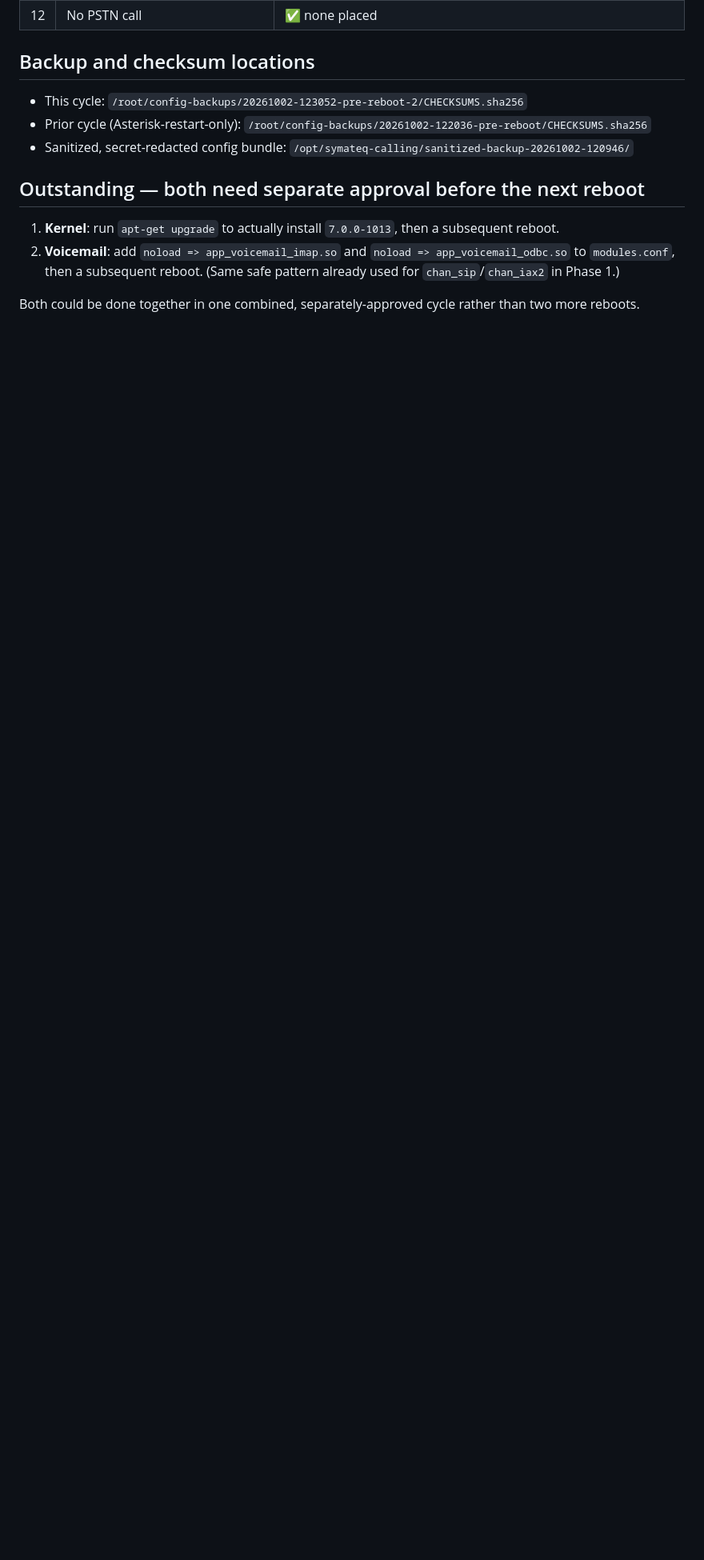
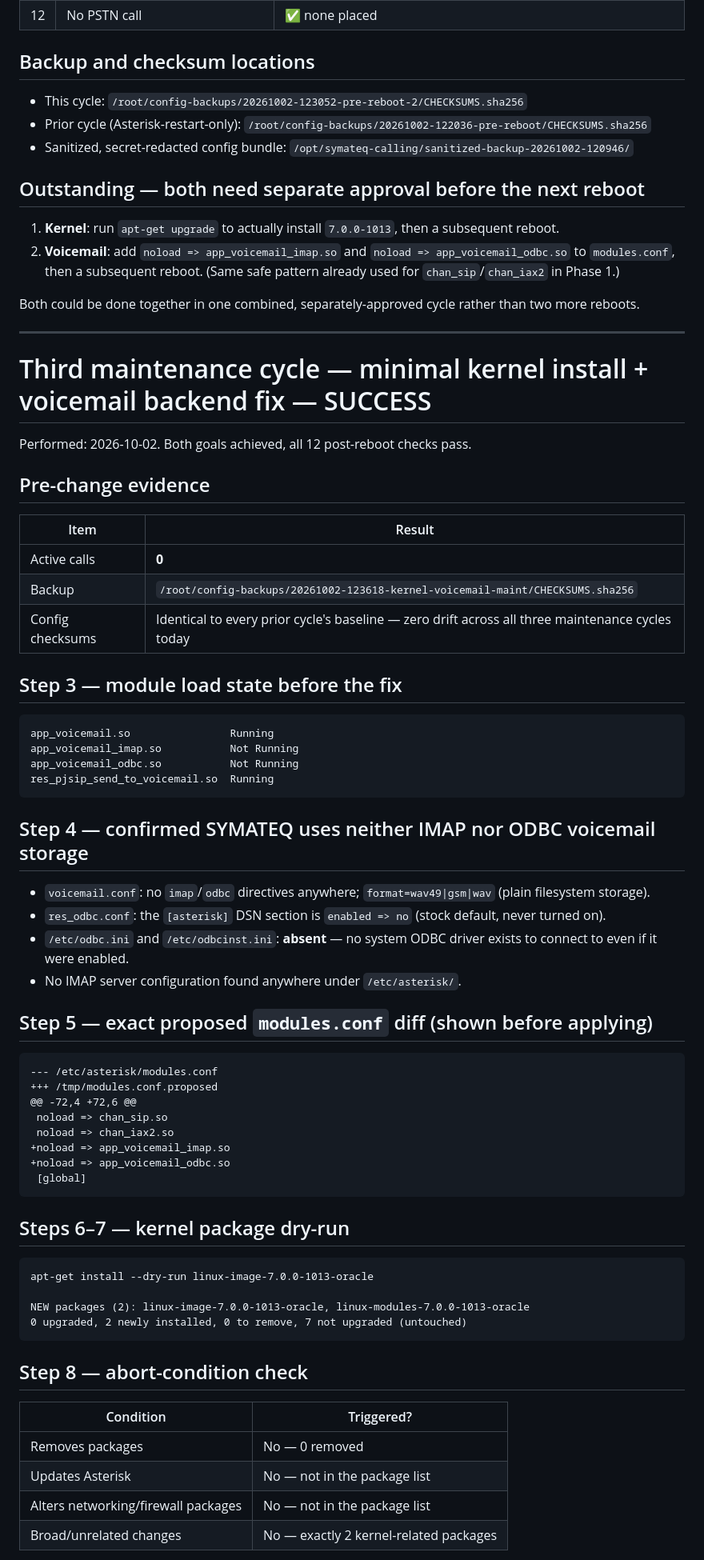
Before and after one commit to symateq/CALLING-SERVER-, a Markdown page: docs/final-closeout-report.md, the part around one of its changes. Shown at 80% size. GitHub-like rendering; blank space fills up the shorter version.

````diff
--- a/docs/final-closeout-report.md
+++ b/docs/final-closeout-report.md
@@ -173,3 +173,65 @@ This confirms, for a second independent fresh boot in a row, the root cause alre
 2. **Voicemail**: add `noload => app_voicemail_imap.so` and `noload => app_voicemail_odbc.so` to `modules.conf`, then a subsequent reboot. (Same safe pattern already used for `chan_sip`/`chan_iax2` in Phase 1.)
 
 Both could be done together in one combined, separately-approved cycle rather than two more reboots.
+
+---
+
+# Third maintenance cycle — minimal kernel install + voicemail backend fix — SUCCESS
+
+Performed: 2026-10-02. Both goals achieved, all 12 post-reboot checks pass.
+
+## Pre-change evidence
+
+| Item | Result |
+|---|---|
+| Active calls | **0** |
+| Backup | `/root/config-backups/20261002-123618-kernel-voicemail-maint/CHECKSUMS.sha256` |
+| Config checksums | Identical to every prior cycle's baseline — zero drift across all three maintenance cycles today |
+
+## Step 3 — module load state before the fix
+
+```
+app_voicemail.so                Running
+app_voicemail_imap.so           Not Running
+app_voicemail_odbc.so           Not Running
+res_pjsip_send_to_voicemail.so  Running
+```
+
+## Step 4 — confirmed SYMATEQ uses neither IMAP nor ODBC voicemail storage
+
+- `voicemail.conf`: no `imap`/`odbc` directives anywhere; `format=wav49|gsm|wav` (plain filesystem storage).
+- `res_odbc.conf`: the `[asterisk]` DSN section is `enabled => no` (stock default, never turned on).
+- `/etc/odbc.ini` and `/etc/odbcinst.ini`: **absent** — no system ODBC driver exists to connect to even if it were enabled.
+- No IMAP server configuration found anywhere under `/etc/asterisk/`.
+
+## Step 5 — exact proposed `modules.conf` diff (shown before applying)
+
+```diff
+--- /etc/asterisk/modules.conf
++++ /tmp/modules.conf.proposed
+@@ -72,4 +72,6 @@
+ noload => chan_sip.so
+ noload => chan_iax2.so
++noload => app_voicemail_imap.so
++noload => app_voicemail_odbc.so
+ [global]
+```
+
+## Steps 6–7 — kernel package dry-run
+
+```
+apt-get install --dry-run linux-image-7.0.0-1013-oracle
+
+NEW packages (2): linux-image-7.0.0-1013-oracle, linux-modules-7.0.0-1013-oracle
+0 upgraded, 2 newly installed, 0 to remove, 7 not upgraded (untouched)
+```
+
+## Step 8 — abort-condition check
+
+| Condition | Triggered? |
+|---|---|
+| Removes packages | No — 0 removed |
+| Updates Asterisk | No — not in the package list |
+| Alters networking/firewall packages | No — not in the package list |
+| Broad/unrelated changes | No — exactly 2 kernel-related packages |
+
````
Also changed, not shown: other parts of docs/final-closeout-report.md (+55 -0 lines).
